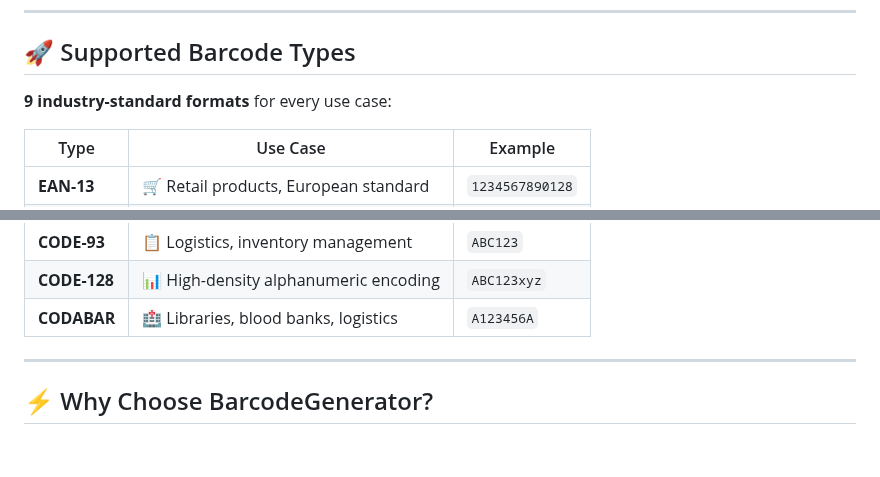
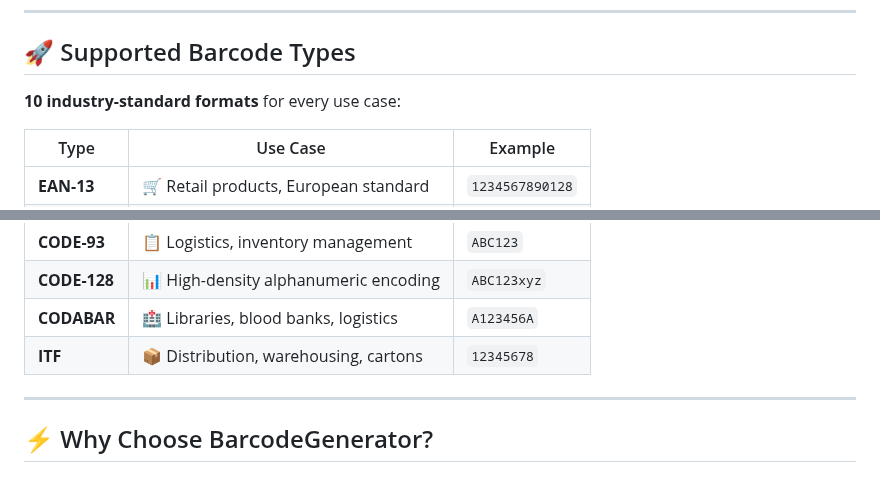
Before and after one commit to TyKonKet/BarcodeGenerator, a Markdown page: README.md, 2 parts joined by grey strips. Drawn GitHub-style; blank space fills up the shorter version.

Commit message:
Update documentation and copilot instructions for ITF encoder
Co-authored-by: TyKonKet <7534621+TyKonKet@users.noreply.github.com>

```diff
--- a/README.md
+++ b/README.md
@@ -34,7 +34,7 @@ barcode.Export("barcode.png");  // Done! 🎉
 
 ## 🚀 Supported Barcode Types
 
-**9 industry-standard formats** for every use case:
+**10 industry-standard formats** for every use case:
 
 | Type | Use Case | Example |
 |------|----------|---------|
@@ -47,6 +47,7 @@ barcode.Export("barcode.png");  // Done! 🎉
 | **CODE-93** | 📋 Logistics, inventory management | `ABC123` |
 | **CODE-128** | 📊 High-density alphanumeric encoding | `ABC123xyz` |
 | **CODABAR** | 🏥 Libraries, blood banks, logistics | `A123456A` |
+| **ITF** | 📦 Distribution, warehousing, cartons | `12345678` |
 
 ---
 
```
Also changed, not shown: .github/copilot-instructions.md (+1 -0 lines).
